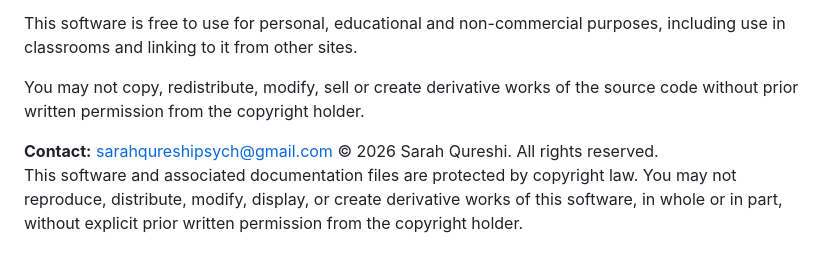
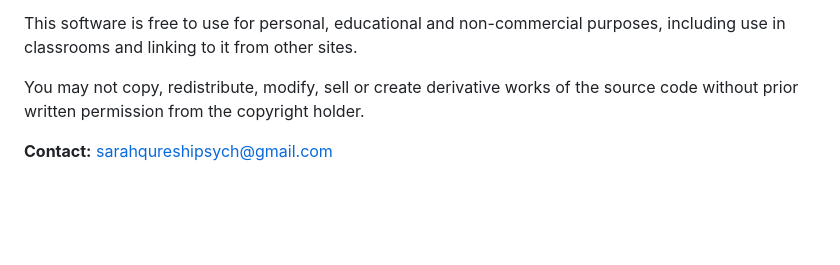
Before and after one commit to sarahqureshipsych-cmd/pursuitrotor, a Markdown page: README.md, the part around the change. Rendered like a GitHub page; blank space fills up the shorter version.

```diff
--- a/README.md
+++ b/README.md
@@ -57,5 +57,3 @@ This software is free to use for personal, educational and non-commercial purpos
 You may not copy, redistribute, modify, sell or create derivative works of the source code without prior written permission from the copyright holder.
 
 **Contact:** [sarahqureshipsych@gmail.com](mailto:sarahqureshipsych@gmail.com)
-© 2026 Sarah Qureshi. All rights reserved.
-This software and associated documentation files are protected by copyright law. You may not reproduce, distribute, modify, display, or create derivative works of this software, in whole or in part, without explicit prior written permission from the copyright holder.
```
